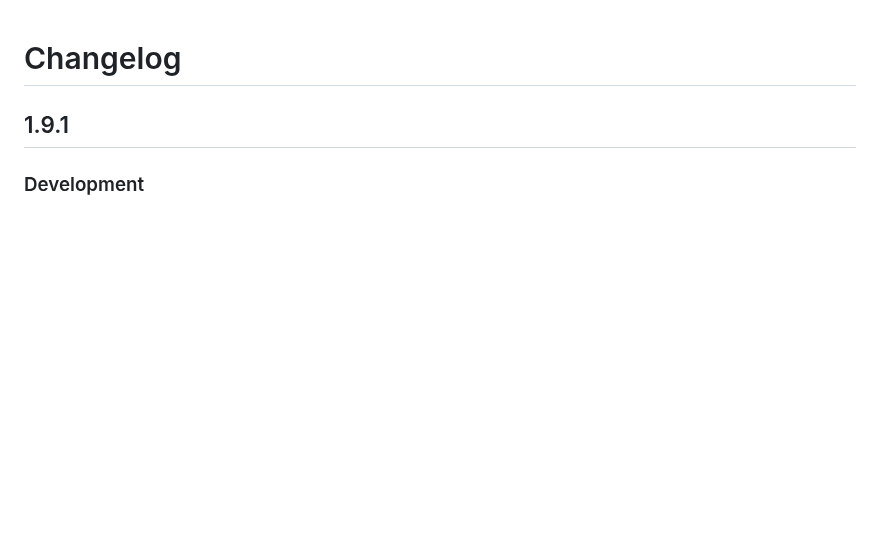
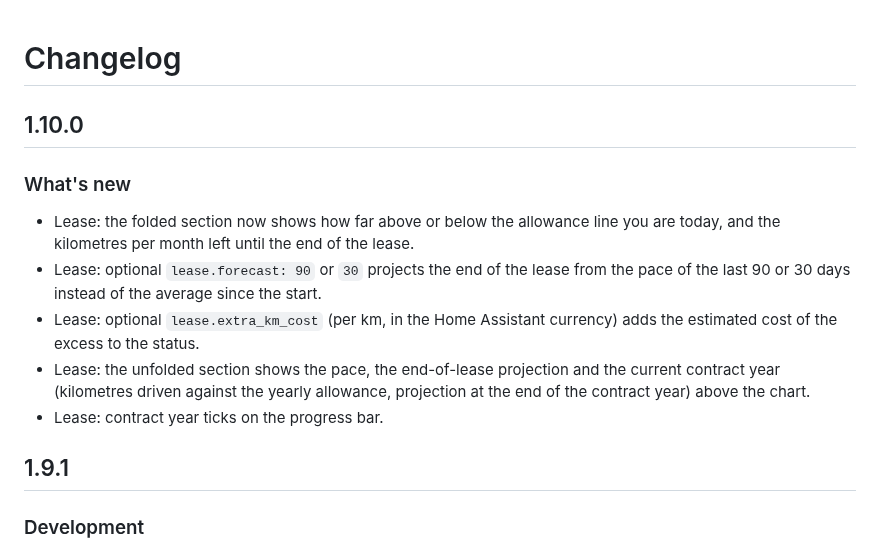
Before and after one commit to juju35/ha-renault-card, a Markdown page: CHANGELOG.md, the part around the change. Drawn GitHub-style; blank space fills up the shorter version.

```diff
--- a/CHANGELOG.md
+++ b/CHANGELOG.md
@@ -1,4 +1,13 @@
 # Changelog
+
+## 1.10.0
+
+### What's new
+- Lease: the folded section now shows how far above or below the allowance line you are today, and the kilometres per month left until the end of the lease.
+- Lease: optional `lease.forecast: 90` or `30` projects the end of the lease from the pace of the last 90 or 30 days instead of the average since the start.
+- Lease: optional `lease.extra_km_cost` (per km, in the Home Assistant currency) adds the estimated cost of the excess to the status.
+- Lease: the unfolded section shows the pace, the end-of-lease projection and the current contract year (kilometres driven against the yearly allowance, projection at the end of the contract year) above the chart.
+- Lease: contract year ticks on the progress bar.
 
 ## 1.9.1
 
```
Also changed, not shown: README.md (+9 -3 lines), screenshots/lease-dark.png, screenshots/lease.png, 4 other files.
